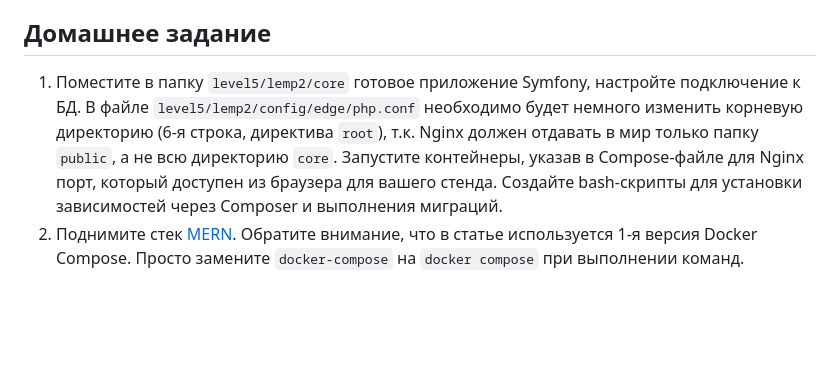
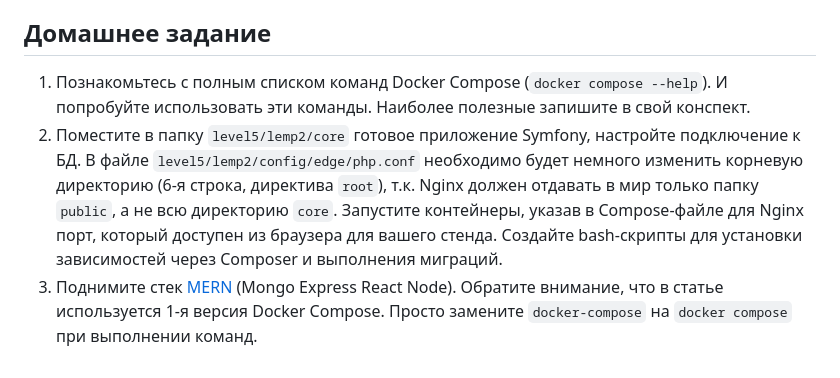
Before and after one commit to php-programmist/docker-lessons, a Markdown page: level5/index.md, the part around the change. GitHub-like rendering; blank space fills up the shorter version.

Commit message:
Добавил пункт домашнего задания

```diff
--- a/level5/index.md
+++ b/level5/index.md
@@ -258,5 +258,6 @@ docker compose up -d
 Как видим, пока у контейнера `lemp2-db-1` не появился статус `Healthy`, остальные контейнеры не стартуют.
 
 ## Домашнее задание
-1) Поместите в папку `level5/lemp2/core` готовое приложение Symfony, настройте подключение к БД. В файле `level5/lemp2/config/edge/php.conf` необходимо будет немного изменить корневую директорию (6-я строка, директива `root`), т.к. Nginx должен отдавать в мир только папку `public`, а не всю директорию `core`. Запустите контейнеры, указав в Compose-файле для Nginx порт, который доступен из браузера для вашего стенда. Создайте bash-скрипты для установки зависимостей через Composer и выполнения миграций.
-2) Поднимите стек [MERN](https://medium.com/mozilla-club-bbsr/dockerizing-a-mern-stack-web-application-ebf78babf136). Обратите внимание, что в статье используется 1-я версия Docker Compose. Просто замените `docker-compose` на `docker compose` при выполнении команд.
+1) Познакомьтесь с полным списком команд Docker Compose (`docker compose --help`). И попробуйте использовать эти команды. Наиболее полезные запишите в свой конспект.
+2) Поместите в папку `level5/lemp2/core` готовое приложение Symfony, настройте подключение к БД. В файле `level5/lemp2/config/edge/php.conf` необходимо будет немного изменить корневую директорию (6-я строка, директива `root`), т.к. Nginx должен отдавать в мир только папку `public`, а не всю директорию `core`. Запустите контейнеры, указав в Compose-файле для Nginx порт, который доступен из браузера для вашего стенда. Создайте bash-скрипты для установки зависимостей через Composer и выполнения миграций.
+3) Поднимите стек [MERN](https://medium.com/mozilla-club-bbsr/dockerizing-a-mern-stack-web-application-ebf78babf136) (Mongo Express React Node). Обратите внимание, что в статье используется 1-я версия Docker Compose. Просто замените `docker-compose` на `docker compose` при выполнении команд.
```
